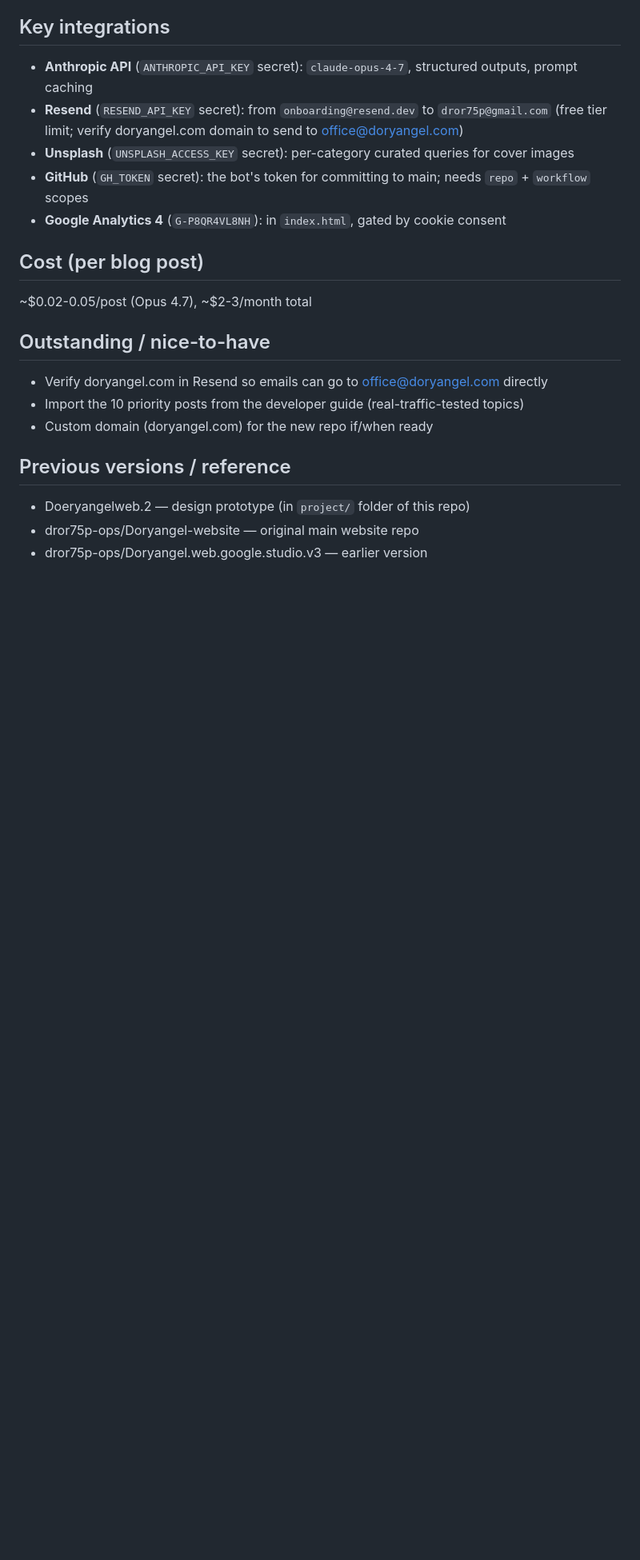
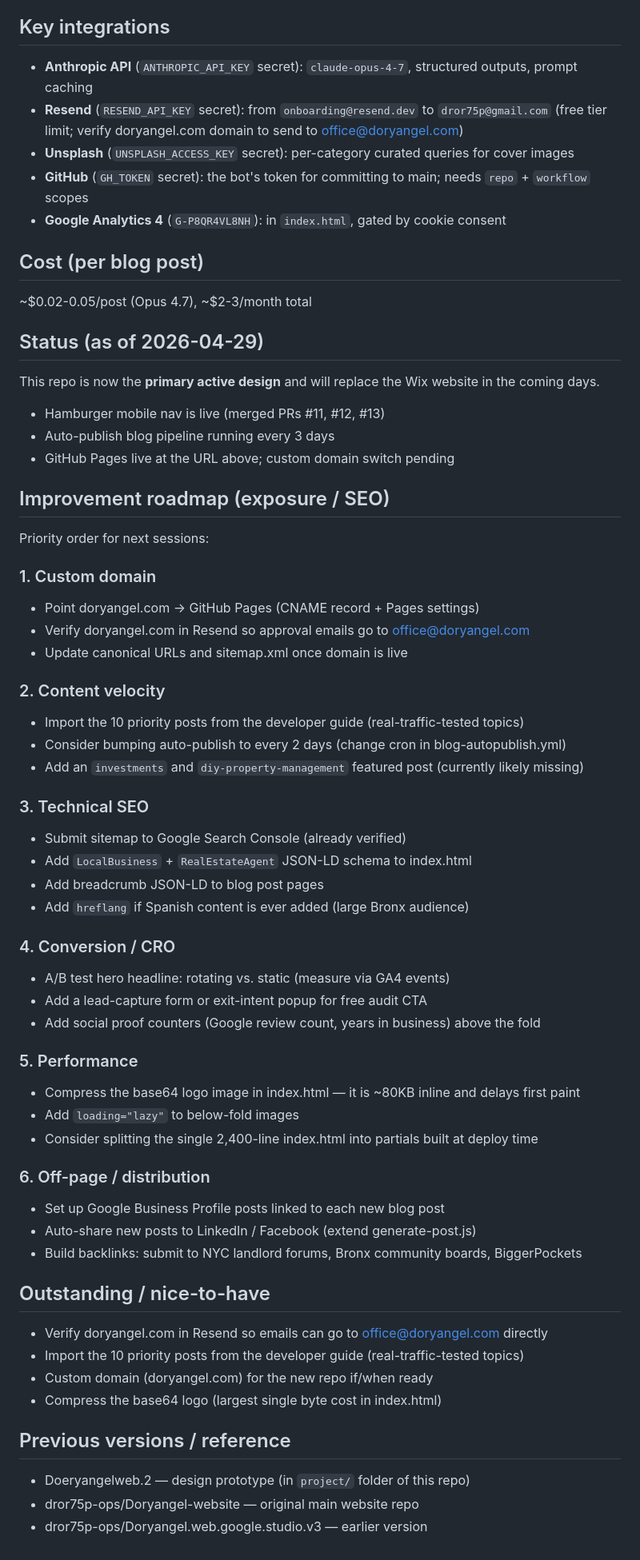
Before and after one commit to dror75p-ops/Doryangel-web-3-carousel-blog, a Markdown page: CLAUDE.md, the part around the change. Shown at 80% size. GitHub-like rendering; blank space fills up the shorter version.

Commit message:
Update project memory: active design status + improvement roadmap
Marks this repo as the primary active design replacing Wix. Adds a
structured improvement roadmap covering custom domain, content velocity,
technical SEO, CRO, performance, and off-page distribution.

https://claude.ai/code/session_01MxF79v2pT9teTq6vpLRcsC

```diff
--- a/CLAUDE.md
+++ b/CLAUDE.md
@@ -107,11 +107,54 @@
 
 ~$0.02-0.05/post (Opus 4.7), ~$2-3/month total
 
+## Status (as of 2026-04-29)
+
+This repo is now the **primary active design** and will replace the Wix website in the coming days.
+- Hamburger mobile nav is live (merged PRs #11, #12, #13)
+- Auto-publish blog pipeline running every 3 days
+- GitHub Pages live at the URL above; custom domain switch pending
+
+## Improvement roadmap (exposure / SEO)
+
+Priority order for next sessions:
+
+### 1. Custom domain
+- Point doryangel.com → GitHub Pages (CNAME record + Pages settings)
+- Verify doryangel.com in Resend so approval emails go to office@doryangel.com
+- Update canonical URLs and sitemap.xml once domain is live
+
+### 2. Content velocity
+- Import the 10 priority posts from the developer guide (real-traffic-tested topics)
+- Consider bumping auto-publish to every 2 days (change cron in blog-autopublish.yml)
+- Add an `investments` and `diy-property-management` featured post (currently likely missing)
+
+### 3. Technical SEO
+- Submit sitemap to Google Search Console (already verified)
+- Add `LocalBusiness` + `RealEstateAgent` JSON-LD schema to index.html
+- Add breadcrumb JSON-LD to blog post pages
+- Add `hreflang` if Spanish content is ever added (large Bronx audience)
+
+### 4. Conversion / CRO
+- A/B test hero headline: rotating vs. static (measure via GA4 events)
+- Add a lead-capture form or exit-intent popup for free audit CTA
+- Add social proof counters (Google review count, years in business) above the fold
+
+### 5. Performance
+- Compress the base64 logo image in index.html — it is ~80KB inline and delays first paint
+- Add `loading="lazy"` to below-fold images
+- Consider splitting the single 2,400-line index.html into partials built at deploy time
+
+### 6. Off-page / distribution
+- Set up Google Business Profile posts linked to each new blog post
+- Auto-share new posts to LinkedIn / Facebook (extend generate-post.js)
+- Build backlinks: submit to NYC landlord forums, Bronx community boards, BiggerPockets
+
 ## Outstanding / nice-to-have
 
 - Verify doryangel.com in Resend so emails can go to office@doryangel.com directly
 - Import the 10 priority posts from the developer guide (real-traffic-tested topics)
 - Custom domain (doryangel.com) for the new repo if/when ready
+- Compress the base64 logo (largest single byte cost in index.html)
 
 ## Previous versions / reference
 
```
